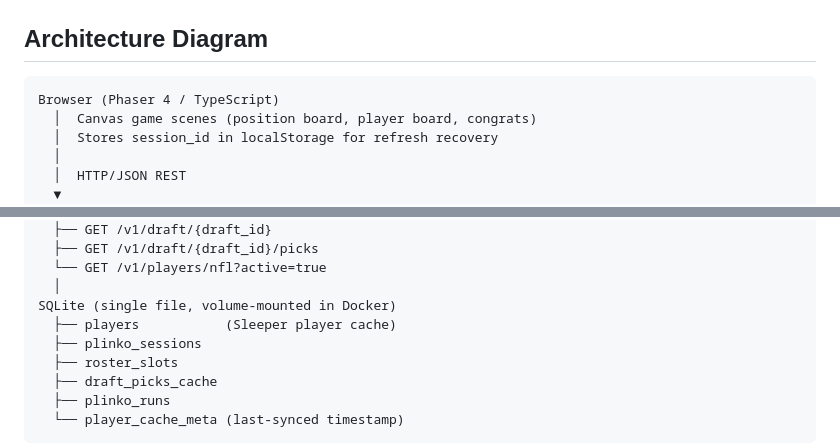
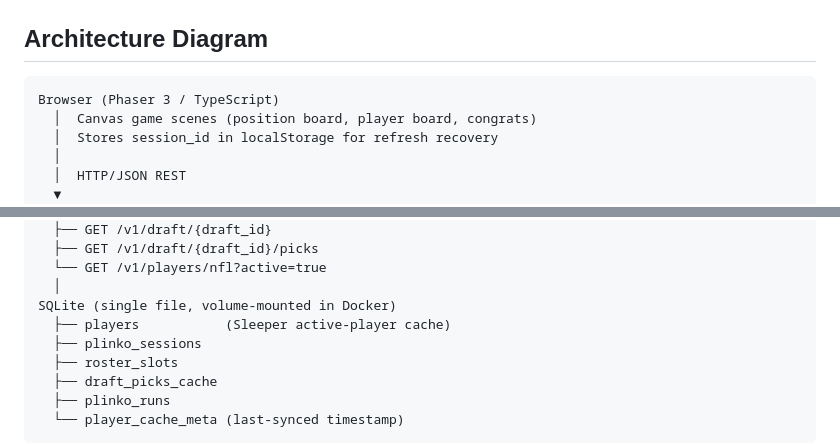
Before and after one commit to ViscousOx/fantasy-football-plinko, a Markdown page: specs/001-plinko-game-help/research.md, 2 parts joined by grey strips. Rendered like a GitHub page.

````diff
--- a/specs/001-plinko-game-help/research.md
+++ b/specs/001-plinko-game-help/research.md
@@ -121,7 +120,7 @@ The spec notes FLEX accepts RB, WR, or TE. When building the player board for a
 ## Architecture Diagram
 
 ```
-Browser (Phaser 4 / TypeScript)
+Browser (Phaser 3 / TypeScript)
   │  Canvas game scenes (position board, player board, congrats)
   │  Stores session_id in localStorage for refresh recovery
   │
@@ -145,7 +144,7 @@ Sleeper REST API (read-only, no auth)
   └── GET /v1/players/nfl?active=true
   │
 SQLite (single file, volume-mounted in Docker)
-  ├── players           (Sleeper player cache)
+  ├── players           (Sleeper active-player cache)
   ├── plinko_sessions
   ├── roster_slots
   ├── draft_picks_cache
````
Also changed, not shown: other parts of specs/001-plinko-game-help/research.md (+7 -8 lines), specs/001-plinko-game-help/plan.md (+8 -8 lines), specs/001-plinko-game-help/tasks.md (+7 -6 lines).
